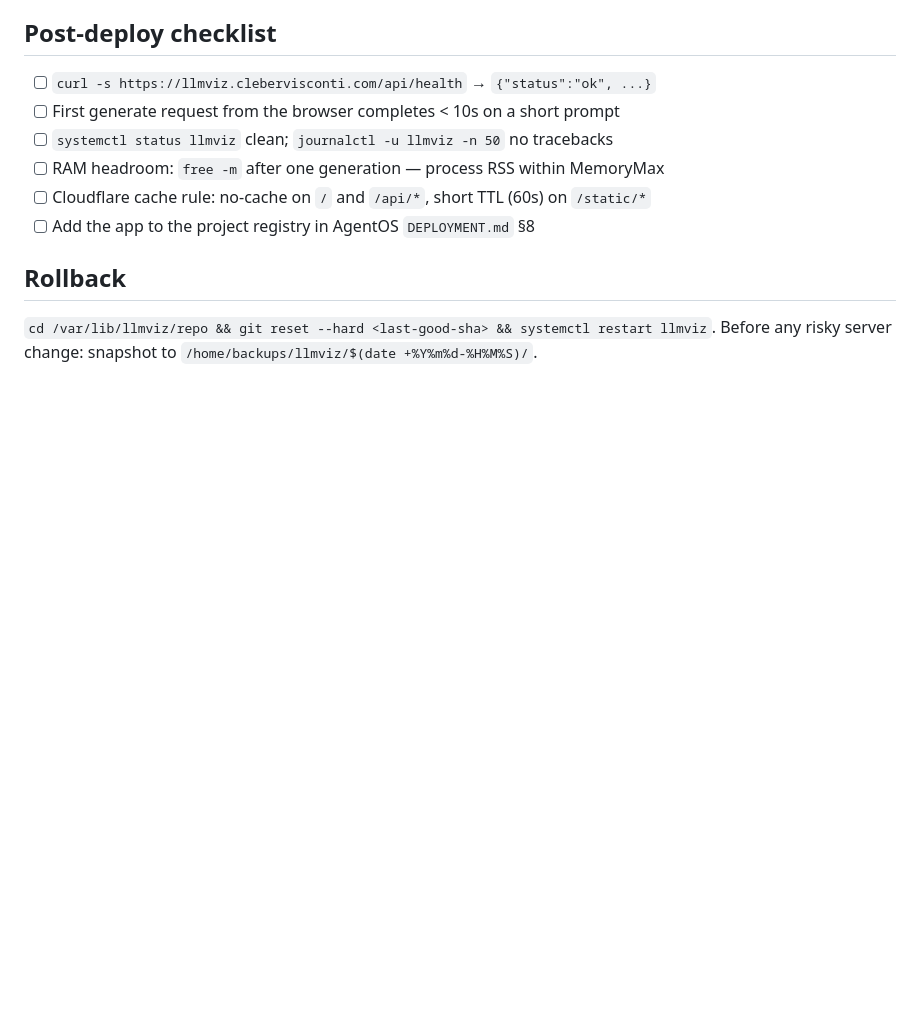
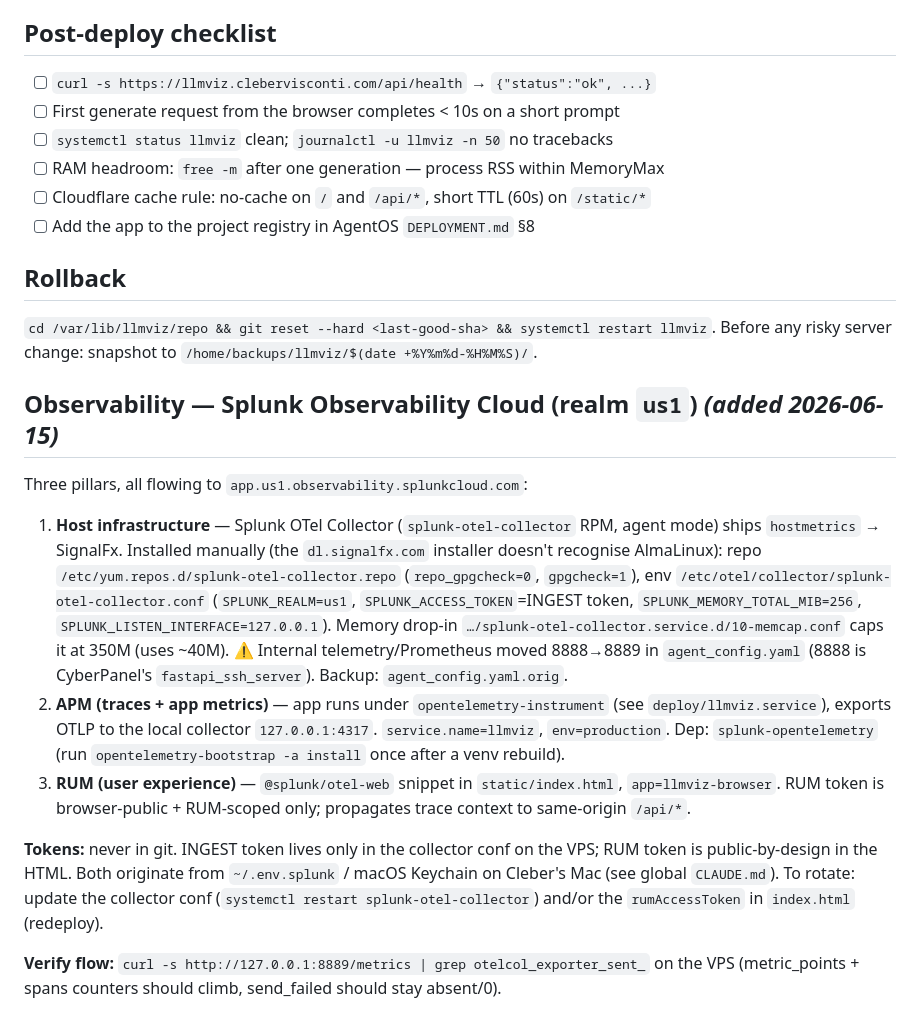
Before and after one commit to clebervisconti/llmviz, a Markdown page: DEPLOYMENT.md, the part around the change. Rendered like a GitHub page; blank space fills up the shorter version.

Commit message:
docs: record Splunk Observability (us1) three-pillar setup in runbook
Co-Authored-By: Claude Opus 4.8 (1M context) <noreply@anthropic.com>

```diff
--- a/DEPLOYMENT.md
+++ b/DEPLOYMENT.md
@@ -70,3 +70,29 @@ fine for v1.
 
 `cd /var/lib/llmviz/repo && git reset --hard <last-good-sha> && systemctl restart llmviz`.
 Before any risky server change: snapshot to `/home/backups/llmviz/$(date +%Y%m%d-%H%M%S)/`.
+
+## Observability — Splunk Observability Cloud (realm `us1`)  *(added 2026-06-15)*
+
+Three pillars, all flowing to `app.us1.observability.splunkcloud.com`:
+
+1. **Host infrastructure** — Splunk OTel Collector (`splunk-otel-collector` RPM, agent mode)
+   ships `hostmetrics` → SignalFx. Installed manually (the `dl.signalfx.com` installer doesn't
+   recognise AlmaLinux): repo `/etc/yum.repos.d/splunk-otel-collector.repo` (`repo_gpgcheck=0`,
+   `gpgcheck=1`), env `/etc/otel/collector/splunk-otel-collector.conf` (`SPLUNK_REALM=us1`,
+   `SPLUNK_ACCESS_TOKEN`=INGEST token, `SPLUNK_MEMORY_TOTAL_MIB=256`, `SPLUNK_LISTEN_INTERFACE=127.0.0.1`).
+   Memory drop-in `…/splunk-otel-collector.service.d/10-memcap.conf` caps it at 350M (uses ~40M).
+   ⚠ Internal telemetry/Prometheus moved 8888→8889 in `agent_config.yaml` (8888 is CyberPanel's
+   `fastapi_ssh_server`). Backup: `agent_config.yaml.orig`.
+2. **APM (traces + app metrics)** — app runs under `opentelemetry-instrument` (see `deploy/llmviz.service`),
+   exports OTLP to the local collector `127.0.0.1:4317`. `service.name=llmviz`, `env=production`.
+   Dep: `splunk-opentelemetry` (run `opentelemetry-bootstrap -a install` once after a venv rebuild).
+3. **RUM (user experience)** — `@splunk/otel-web` snippet in `static/index.html`, `app=llmviz-browser`.
+   RUM token is browser-public + RUM-scoped only; propagates trace context to same-origin `/api/*`.
+
+**Tokens:** never in git. INGEST token lives only in the collector conf on the VPS; RUM token is
+public-by-design in the HTML. Both originate from `~/.env.splunk` / macOS Keychain on Cleber's Mac
+(see global `CLAUDE.md`). To rotate: update the collector conf (`systemctl restart splunk-otel-collector`)
+and/or the `rumAccessToken` in `index.html` (redeploy).
+
+**Verify flow:** `curl -s http://127.0.0.1:8889/metrics | grep otelcol_exporter_sent_` on the VPS
+(metric_points + spans counters should climb, send_failed should stay absent/0).
```
